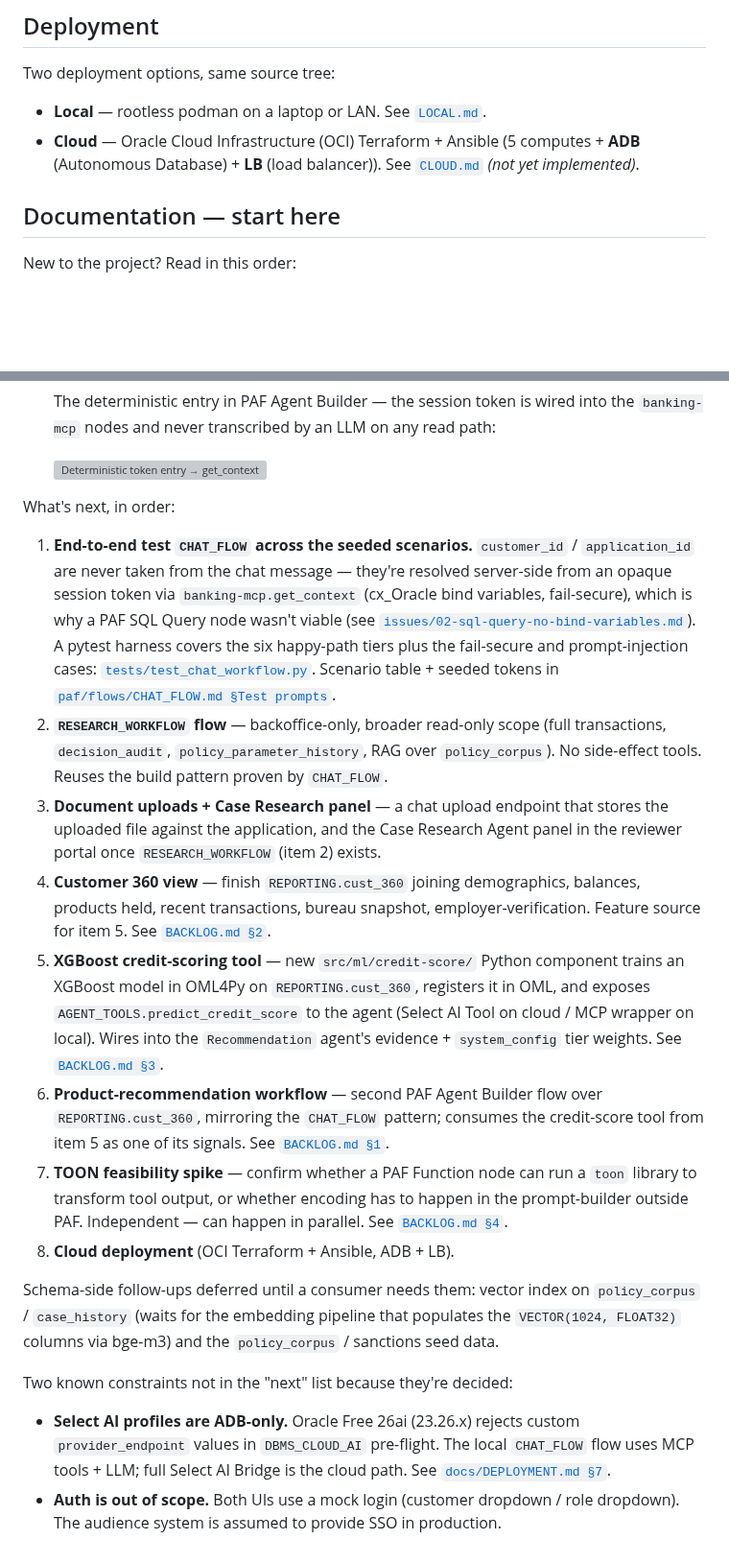
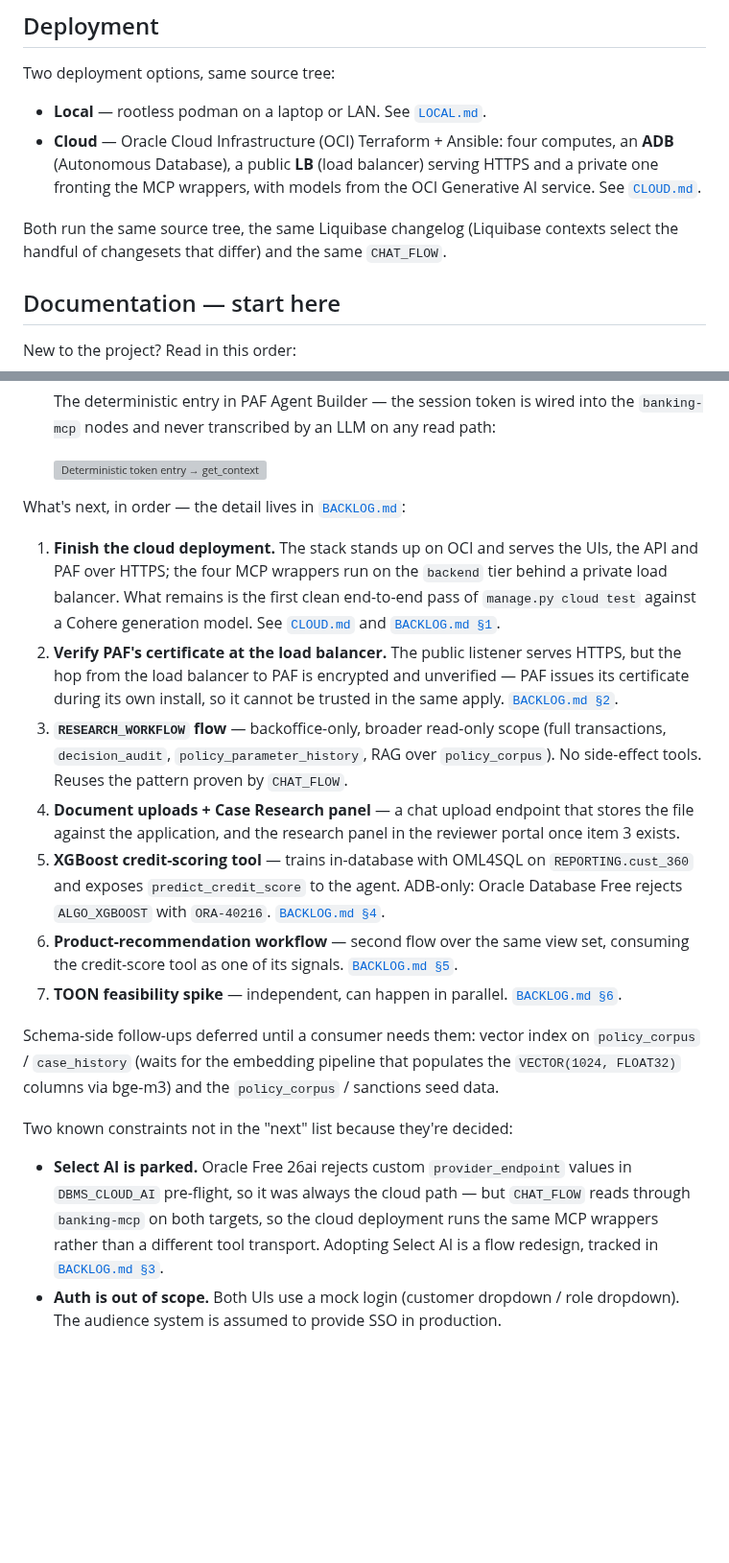
Before and after one commit to vmleon/oracle-database-private-agent-factory-poc, a Markdown page: README.md, 2 parts joined by grey strips. Shown at 96% size. GitHub-like rendering; blank space fills up the shorter version; grey boxes are pictures that could not be loaded.

Commit message:
docs: bring the runbooks and roadmap up to date with the cloud deployment

```diff
--- a/README.md
+++ b/README.md
@@ -124,7 +124,9 @@ sequenceDiagram
 Two deployment options, same source tree:
 
 - **Local** — rootless podman on a laptop or LAN. See [`LOCAL.md`](LOCAL.md).
-- **Cloud** — Oracle Cloud Infrastructure (OCI) Terraform + Ansible (5 computes + **ADB** (Autonomous Database) + **LB** (load balancer)). See [`CLOUD.md`](CLOUD.md) _(not yet implemented)_.
+- **Cloud** — Oracle Cloud Infrastructure (OCI) Terraform + Ansible: four computes, an **ADB** (Autonomous Database), a public **LB** (load balancer) serving HTTPS and a private one fronting the MCP wrappers, with models from the OCI Generative AI service. See [`CLOUD.md`](CLOUD.md).
+
+Both run the same source tree, the same Liquibase changelog (Liquibase contexts select the handful of changesets that differ) and the same `CHAT_FLOW`.
 
 ## Documentation — start here
 
@@ -175,20 +191,19 @@ What works today on the local stack:
 
   ![Deterministic token entry → get_context (JSON-wrap → Type Convert → Deterministic MCP → G0)](images/chat_flow_0_token.png)
 
-What's next, in order:
+What's next, in order — the detail lives in [`BACKLOG.md`](BACKLOG.md):
 
-1. **End-to-end test `CHAT_FLOW` across the seeded scenarios.** `customer_id` / `application_id` are never taken from the chat message — they're resolved server-side from an opaque session token via `banking-mcp.get_context` (cx_Oracle bind variables, fail-secure), which is why a PAF SQL Query node wasn't viable (see [`issues/02-sql-query-no-bind-variables.md`](issues/02-sql-query-no-bind-variables.md)). A pytest harness covers the six happy-path tiers plus the fail-secure and prompt-injection cases: [`tests/test_chat_workflow.py`](tests/test_chat_workflow.py). Scenario table + seeded tokens in [`paf/flows/CHAT_FLOW.md §Test prompts`](paf/flows/CHAT_FLOW.md#test-prompts).
-2. **`RESEARCH_WORKFLOW` flow** — backoffice-only, broader read-only scope (full transactions, `decision_audit`, `policy_parameter_history`, RAG over `policy_corpus`). No side-effect tools. Reuses the build pattern proven by `CHAT_FLOW`.
-3. **Document uploads + Case Research panel** — a chat upload endpoint that stores the uploaded file against the application, and the Case Research Agent panel in the reviewer portal once `RESEARCH_WORKFLOW` (item 2) exists.
-4. **Customer 360 view** — finish `REPORTING.cust_360` joining demographics, balances, products held, recent transactions, bureau snapshot, employer-verification. Feature source for item 5. See [`BACKLOG.md §2`](BACKLOG.md#2-customer-360-curated-view).
-5. **XGBoost credit-scoring tool** — new `src/ml/credit-score/` Python component trains an XGBoost model in OML4Py on `REPORTING.cust_360`, registers it in OML, and exposes `AGENT_TOOLS.predict_credit_score` to the agent (Select AI Tool on cloud / MCP wrapper on local). Wires into the `Recommendation` agent's evidence + `system_config` tier weights. See [`BACKLOG.md §3`](BACKLOG.md#3-xgboost-credit-scoring-tool).
-6. **Product-recommendation workflow** — second PAF Agent Builder flow over `REPORTING.cust_360`, mirroring the `CHAT_FLOW` pattern; consumes the credit-score tool from item 5 as one of its signals. See [`BACKLOG.md §1`](BACKLOG.md#1-proactive-product-recommendation-as-a-second-workflow).
-7. **TOON feasibility spike** — confirm whether a PAF Function node can run a `toon` library to transform tool output, or whether encoding has to happen in the prompt-builder outside PAF. Independent — can happen in parallel. See [`BACKLOG.md §4`](BACKLOG.md#4-toon-feasibility-spike).
-8. **Cloud deployment** (OCI Terraform + Ansible, ADB + LB).
+1. **Finish the cloud deployment.** The stack stands up on OCI and serves the UIs, the API and PAF over HTTPS; the four MCP wrappers run on the `backend` tier behind a private load balancer. What remains is the first clean end-to-end pass of `manage.py cloud test` against a Cohere generation model. See [`CLOUD.md`](CLOUD.md) and [`BACKLOG.md §1`](BACKLOG.md).
+2. **Verify PAF's certificate at the load balancer.** The public listener serves HTTPS, but the hop from the load balancer to PAF is encrypted and unverified — PAF issues its certificate during its own install, so it cannot be trusted in the same apply. [`BACKLOG.md §2`](BACKLOG.md).
+3. **`RESEARCH_WORKFLOW` flow** — backoffice-only, broader read-only scope (full transactions, `decision_audit`, `policy_parameter_history`, RAG over `policy_corpus`). No side-effect tools. Reuses the pattern proven by `CHAT_FLOW`.
+4. **Document uploads + Case Research panel** — a chat upload endpoint that stores the file against the application, and the research panel in the reviewer portal once item 3 exists.
+5. **XGBoost credit-scoring tool** — trains in-database with OML4SQL on `REPORTING.cust_360` and exposes `predict_credit_score` to the agent. ADB-only: Oracle Database Free rejects `ALGO_XGBOOST` with `ORA-40216`. [`BACKLOG.md §4`](BACKLOG.md).
+6. **Product-recommendation workflow** — second flow over the same view set, consuming the credit-score tool as one of its signals. [`BACKLOG.md §5`](BACKLOG.md).
+7. **TOON feasibility spike** — independent, can happen in parallel. [`BACKLOG.md §6`](BACKLOG.md).
 
 Schema-side follow-ups deferred until a consumer needs them: vector index on `policy_corpus` / `case_history` (waits for the embedding pipeline that populates the `VECTOR(1024, FLOAT32)` columns via bge-m3) and the `policy_corpus` / sanctions seed data.
 
 Two known constraints not in the "next" list because they're decided:
 
-- **Select AI profiles are ADB-only.** Oracle Free 26ai (23.26.x) rejects custom `provider_endpoint` values in `DBMS_CLOUD_AI` pre-flight. The local `CHAT_FLOW` flow uses MCP tools + LLM; full Select AI Bridge is the cloud path. See [`docs/DEPLOYMENT.md §7`](docs/DEPLOYMENT.md).
+- **Select AI is parked.** Oracle Free 26ai rejects custom `provider_endpoint` values in `DBMS_CLOUD_AI` pre-flight, so it was always the cloud path — but `CHAT_FLOW` reads through `banking-mcp` on both targets, so the cloud deployment runs the same MCP wrappers rather than a different tool transport. Adopting Select AI is a flow redesign, tracked in [`BACKLOG.md §3`](BACKLOG.md).
 - **Auth is out of scope.** Both UIs use a mock login (customer dropdown / role dropdown). The audience system is assumed to provide SSO in production.
```
Also changed, not shown: other parts of README.md (+18 -4 lines), BACKLOG.md (+6 -8 lines), CLOUD.md (+99 -100 lines).
